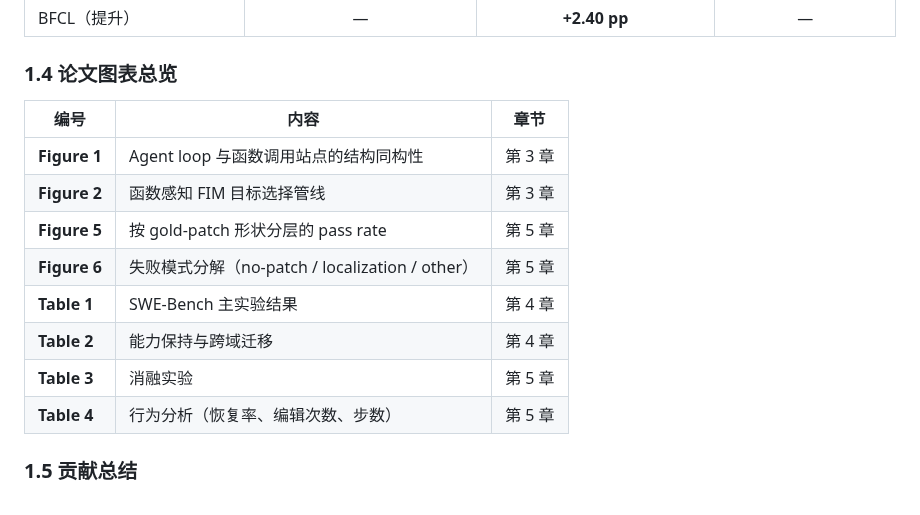
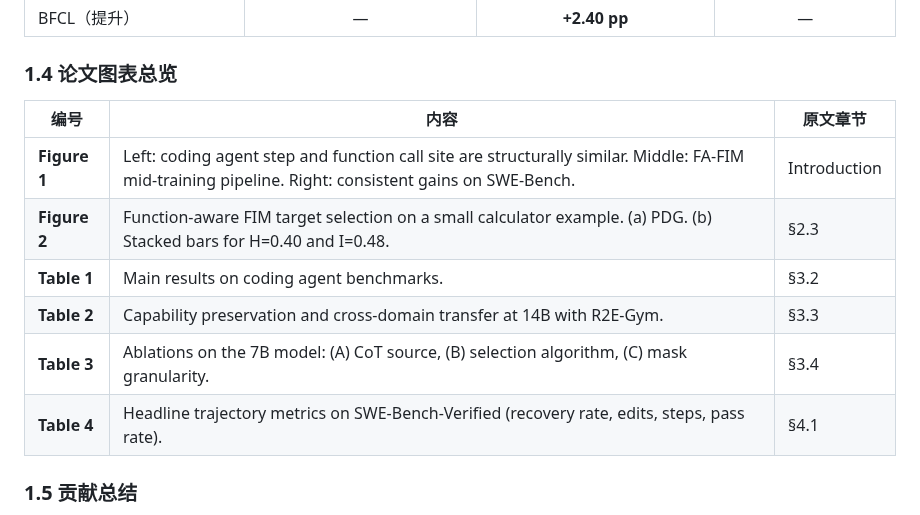
Before and after one commit to meraks/ArxivPaperReader, a Markdown page: DeepReadings/2026-07-17-function-aware-fim-mid-training.md, the part around one of its changes. Rendered like a GitHub page.

Commit message:
fix(deepreadings): Update and review

```diff
--- a/DeepReadings/2026-07-17-function-aware-fim-mid-training.md
+++ b/DeepReadings/2026-07-17-function-aware-fim-mid-training.md
@@ -30,16 +30,14 @@
 
 ### 1.4 论文图表总览
 
-| 编号 | 内容 | 章节 |
+| 编号 | 内容 | 原文章节 |
 |------|------|------|
-| **Figure 1** | Agent loop 与函数调用站点的结构同构性 | 第 3 章 |
-| **Figure 2** | 函数感知 FIM 目标选择管线 | 第 3 章 |
-| **Figure 5** | 按 gold-patch 形状分层的 pass rate | 第 5 章 |
-| **Figure 6** | 失败模式分解（no-patch / localization / other） | 第 5 章 |
-| **Table 1** | SWE-Bench 主实验结果 | 第 4 章 |
-| **Table 2** | 能力保持与跨域迁移 | 第 4 章 |
-| **Table 3** | 消融实验 | 第 5 章 |
-| **Table 4** | 行为分析（恢复率、编辑次数、步数） | 第 5 章 |
+| **Figure 1** | Left: coding agent step and function call site are structurally similar. Middle: FA-FIM mid-training pipeline. Right: consistent gains on SWE-Bench. | Introduction |
+| **Figure 2** | Function-aware FIM target selection on a small calculator example. (a) PDG. (b) Stacked bars for H=0.40 and I=0.48. | §2.3 |
+| **Table 1** | Main results on coding agent benchmarks. | §3.2 |
+| **Table 2** | Capability preservation and cross-domain transfer at 14B with R2E-Gym. | §3.3 |
+| **Table 3** | Ablations on the 7B model: (A) CoT source, (B) selection algorithm, (C) mask granularity. | §3.4 |
+| **Table 4** | Headline trajectory metrics on SWE-Bench-Verified (recovery rate, edits, steps, pass rate). | §4.1 |
 
 ### 1.5 贡献总结
 
```
Also changed, not shown: other parts of DeepReadings/2026-07-17-function-aware-fim-mid-training.md (+8 -0 lines), DeepReadings/Figures/2026-07-17-function-aware-fim-mid-training-1.png (added), DeepReadings/Figures/2026-07-17-function-aware-fim-mid-training-2.png (added).
